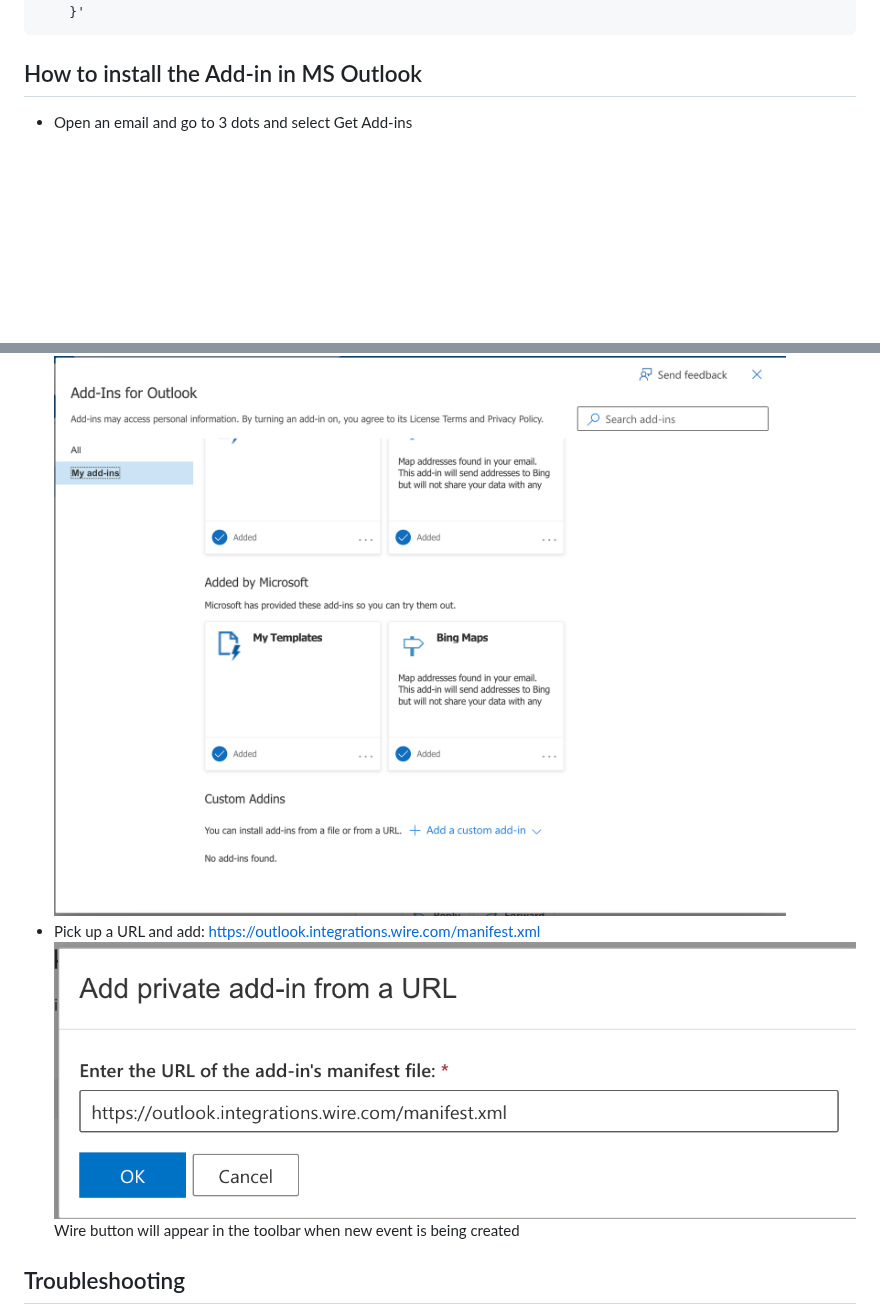
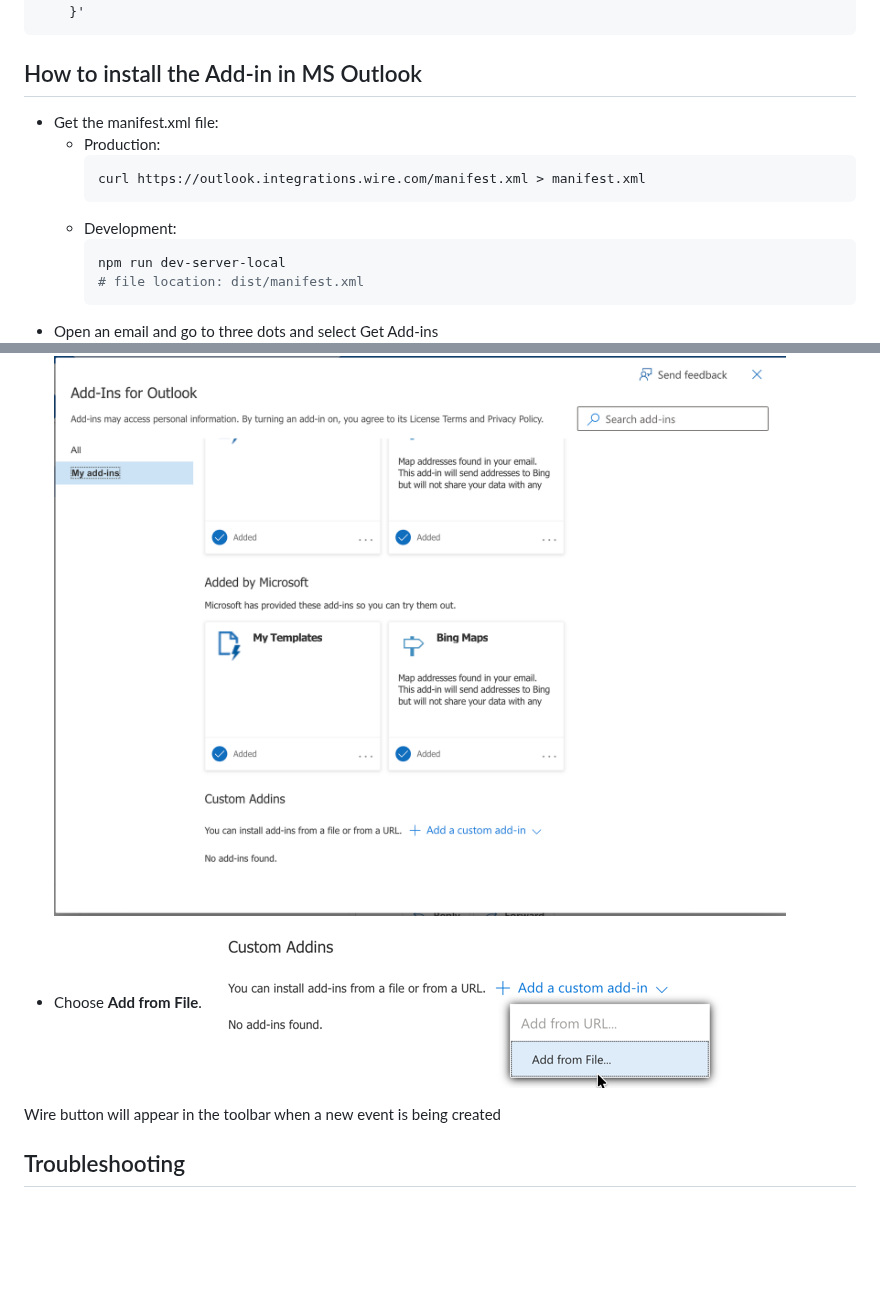
Before and after one commit to wireapp/outlook-addin, a Markdown page: README.md, 2 parts joined by grey strips. Rendered like a GitHub page; pictures changed too: images/step_3.png; blank space fills up the shorter version.

Commit message:
fix: Modify last step of installing add-in to load manifest from file
The option to add from URL is no longer available: https://support.microsoft.com/en-us/outlook/getstarted/use-add-ins-in-outlook

````diff
--- a/README.md
+++ b/README.md
@@ -48,5 +48,16 @@ curl -s -X POST localhost:8080/i/oauth/clients \
 ```
 
 ## How to install the Add-in in MS Outlook
-- Open an email and go to 3 dots and select Get Add-ins
+
+- Get the manifest.xml file:
+  - Production:
+    ```shell
+    curl https://outlook.integrations.wire.com/manifest.xml > manifest.xml
+    ```
+  - Development:
+    ```shell
+    npm run dev-server-local
+    # file location: dist/manifest.xml
+    ```
+- Open an email and go to three dots and select Get Add-ins
 ![Step 1](images/step_1.png)
@@ -54,7 +65,8 @@ curl -s -X POST localhost:8080/i/oauth/clients \
 ![Step 2](images/step_2.png)
-- Pick up a URL and add: https://outlook.integrations.wire.com/manifest.xml
+- Choose **Add from File**.
 ![Step 3](images/step_3.png)
-Wire button will appear in the toolbar when new event is being created
+
+Wire button will appear in the toolbar when a new event is being created
 
 ## Troubleshooting
 - If you are getting `401` error, please make sure that you have enabled the feature flag `outlookCalIntegration` for your account.
````
Also changed, not shown: other parts of README.md (+1 -1 lines).
